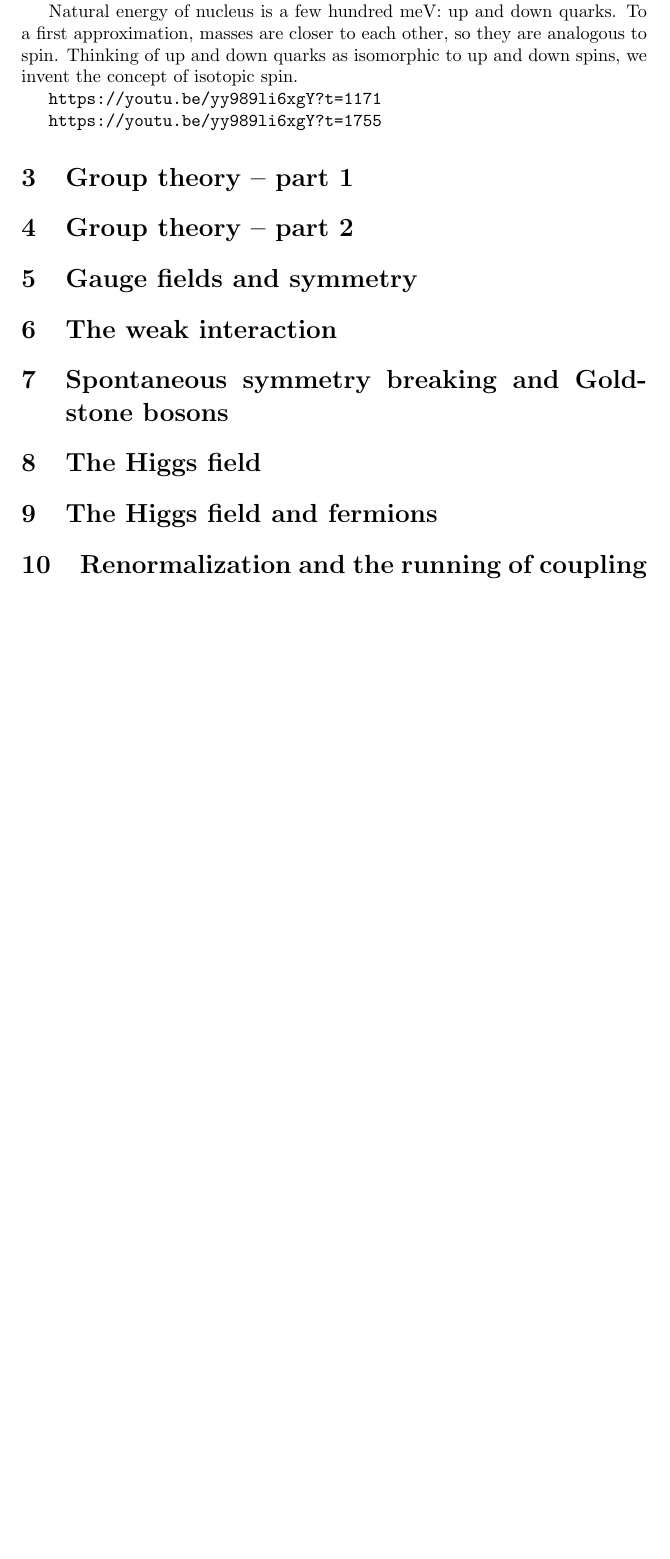
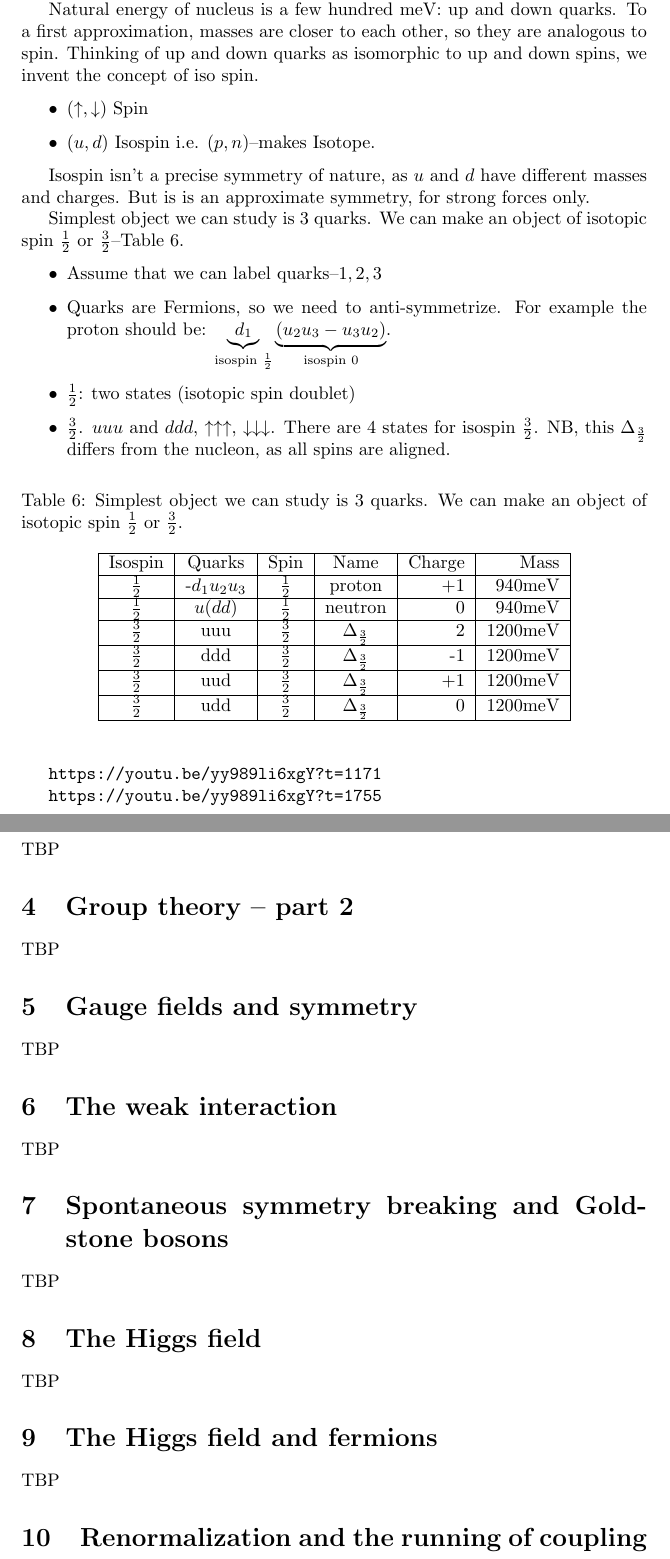
Before and after one commit to weka511/complexity, a LaTeX paper (tm/particles2.tex): part of page 10 of 11 before the commit and two parts of pages 10 and 11 of 12 after it, the two joined at a grey line, cut so that both start at the same text, the shorter picture padded with empty space. Compiled offline with pdfLaTeX.

Commit message:
Table for Delta particles

```diff
--- a/tm/particles2.tex
+++ b/tm/particles2.tex
@@ -285,7 +285,39 @@ In \cite{susskind2009particles}:
 
 Isospin
 
-Natural energy of nucleus is a few hundred meV: up and down quarks. To a first approximation, masses are closer to each other, so they are analogous to spin. Thinking of up and down quarks as isomorphic to up and down spins, we invent the concept of isotopic spin.
+Natural energy of nucleus is a few hundred meV: up and down quarks. To a first approximation, masses are closer to each other, so they are analogous to spin. Thinking of up and down quarks as isomorphic to up and down spins, we invent the concept of iso spin.
+
+\begin{itemize}
+	\item $(\uparrow,\downarrow)$ Spin
+	\item $(u,d)$ Isospin i.e.  $(p,n)$--makes Isotope.
+\end{itemize}
+
+Isospin isn't a precise symmetry of nature, as $u$ and $d$ have different masses and charges. But is is an approximate symmetry, for strong forces only.
+
+Simplest object we can study is 3 quarks. We can make an object of isotopic spin $\frac{1}{2}$ or $\frac{3}{2}$--Table \ref{table:3quark}.
+
+\begin{itemize}
+	\item Assume that we can label quarks--${1,2,3}$
+	\item Quarks are Fermions, so we need to anti-symmetrize. For example the proton should be: $\underbrace{d_1}_\text{isospin $\frac{1}{2}$}\underbrace{(u_2u_3-u_3u_2)}_\text{isospin 0}$.
+	\item $\frac{1}{2}$: two states (isotopic spin doublet)
+	\item $\frac{3}{2}$. $uuu$ and $ddd$, $\uparrow\uparrow\uparrow$, $\downarrow\downarrow\downarrow$. There are 4 states for isospin $\frac{3}{2}$. NB, this $\Delta_\frac{3}{2}$ differs from the nucleon, as all spins are aligned.
+\end{itemize}
+
+\begin{table}[H]
+	\begin{center}
+		\caption[Simplest object we can study is 3 quarks.]{Simplest object we can study is 3 quarks. We can make an object of isotopic spin $\frac{1}{2}$ or $\frac{3}{2}$.}\label{table:3quark}
+		\begin{tabular}{|c|c|c|c|r|r|}\hline
+			Isospin&Quarks&Spin&Name&Charge&Mass\\ \hline
+			$\frac{1}{2}$&-$d_1u_2u_3$&$\frac{1}{2}$&proton&$+1$&940meV\\ \hline
+			$\frac{1}{2}$&$u(dd)$&$\frac{1}{2}$&neutron&0&940meV\\ \hline
+			$\frac{3}{2}$&uuu&$\frac{3}{2}$&$\Delta_\frac{3}{2}$&2&1200meV\\ \hline
+			$\frac{3}{2}$&ddd&$\frac{3}{2}$&$\Delta_\frac{3}{2}$&-1&1200meV\\ \hline
+			$\frac{3}{2}$&uud&$\frac{3}{2}$&$\Delta_\frac{3}{2}$&+1&1200meV\\ \hline
+			$\frac{3}{2}$&udd&$\frac{3}{2}$&$\Delta_\frac{3}{2}$&0&1200meV\\ \hline
+		\end{tabular}
+	\end{center}
+\end{table}
+
 
 
 \url{https://youtu.be/yy989li6xgY?t=1171}
@@ -294,34 +326,31 @@ Natural energy of nucleus is a few hundred meV: up and down quarks. To a first a
 
 \section{Group theory – part 1}
 
-
+TBP
 
 \section{Group theory – part 2}
 
-
+TBP
 
 \section{Gauge fields and symmetry}
 
-
+TBP
 
 \section{The weak interaction}
 
-
+TBP
 
 \section{Spontaneous symmetry breaking and Goldstone bosons}
 
-
+TBP
 
 \section{The Higgs field}
 
-
-
-
-
+TBP
 
 \section{The Higgs field and fermions}
 
-
+TBP
 
 \section{Renormalization and the running of coupling constants}
 
```
Also changed, not shown: tm/particles2.tex (7 more changed lines).
